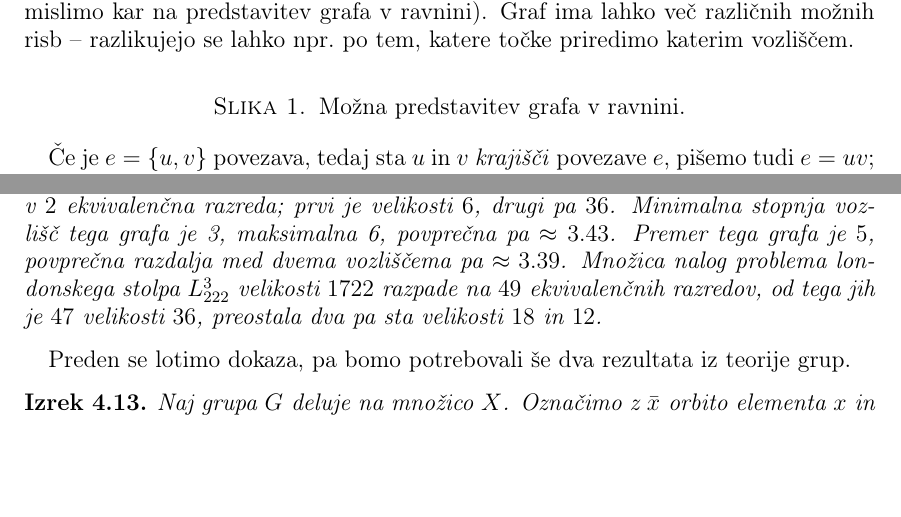
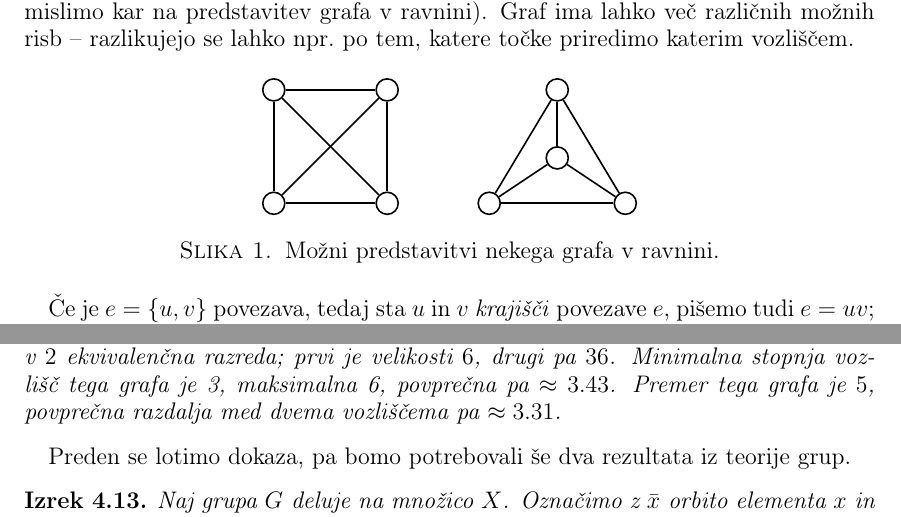
Before and after one commit to inesmersak/problem-londonskega-stolpa, a LaTeX paper (problem-londonskega-stolpa.tex): two parts of pages 4 and 24 of 26, joined at a grey line, cut so that both start at the same text, the shorter picture padded with empty space. Compiled offline with pdfLaTeX; an older LaTeX class or package is replaced by its successor.

```diff
--- a/problem-londonskega-stolpa.tex
+++ b/problem-londonskega-stolpa.tex
@@ -152,7 +152,38 @@
 Vozlišča grafa predstavimo s točkami v ravnini, povezavo med dvema vozliščema pa kot enostavno krivuljo med ustreznima točkama v ravnini. Preslikavi, ki grafu priredi ustrezne točke in krivulje v ravnini, pravimo \emph{risba grafa} (včasih pa s tem mislimo kar na predstavitev grafa v ravnini). Graf ima lahko več različnih možnih risb -- razlikujejo se lahko npr.\ po tem, katere točke priredimo katerim vozliščem.
 
 \begin{figure}[h]
-    \caption{Možna predstavitev grafa v ravnini.}
+    \begin{tikzpicture}
+    \begin{scope}[every node/.style={circle,thick,draw}]
+    \node (1) at (-1,-1) {};
+    \node (2) at (-1,1) {};
+    \node (3) at (1,1) {};
+    \node (4) at (1,-1) {};
+    \end{scope}
+
+    \path[-,draw,thick]
+    (1) edge (2)
+    (1) edge (3)
+    (1) edge (4)
+    (2) edge (3)
+    (2) edge (4)
+    (3) edge (4);
+
+    \begin{scope}[xshift=4cm, every node/.style={circle,thick,draw}]
+    \node (5) at (0,-0.2) {};
+    \node (6) at (-1.2,-1) {};
+    \node (7) at (1.2,-1) {};
+    \node (8) at (0, 1) {};
+    \path[-,draw,thick]
+    (5) edge (6)
+    (5) edge (7)
+    (5) edge (8)
+    (6) edge (7)
+    (6) edge (8)
+    (7) edge (8);
+    \end{scope}
+    \end{tikzpicture}
+
+    \caption{Možni predstavitvi nekega grafa v ravnini.}
 \end{figure}
 
 Če je $e = \{ u,v \}$ povezava, tedaj sta $u$ in $v$ \emph{krajišči} povezave $e$, pišemo tudi $e = uv$; rečemo, da sta $u$ in $v$ \emph{sosednji vozlišči}.
@@ -1026,8 +1057,8 @@
 
 \begin{trditev}
     \label{trd:simetrije-L222na3}
-    Množica stanj londonskega grafa $L_{222}^3$, katere velikost je $42$, razpade v $2$ ekvivalenčna razreda; prvi je velikosti $6$, drugi pa $36$. Minimalna stopnja vozlišč tega grafa je 3, maksimalna 6, povprečna pa $\approx 3.43$. Premer tega grafa je $5$, povprečna razdalja med dvema vozliščema pa $\approx 3.39$.
-    Množica nalog problema londonskega stolpa $L_{222}^3$ velikosti $1722$ razpade na $49$ ekvivalenčnih razredov, od tega jih je $47$ velikosti $36$, preostala dva pa sta velikosti $18$ in $12$.
+    Množica stanj londonskega grafa $L_{222}^3$, katere velikost je $42$, razpade v $2$ ekvivalenčna razreda; prvi je velikosti $6$, drugi pa $36$. Minimalna stopnja vozlišč tega grafa je 3, maksimalna 6, povprečna pa $\approx 3.43$. Premer tega grafa je $5$, povprečna razdalja med dvema vozliščema pa $\approx 3.31$.
+%    Množica nalog problema londonskega stolpa $L_{222}^3$ velikosti $1722$ razpade na $49$ ekvivalenčnih razredov, od tega jih je $47$ velikosti $36$, preostala dva pa sta velikosti $18$ in $12$.
 \end{trditev}
 
 Preden se lotimo dokaza, pa bomo potrebovali še dva rezultata iz teorije grup.
```
Also changed, not shown: problem-londonskega-stolpa.pdf, problem-londonskega-stolpa.tex (8 more changed lines).
